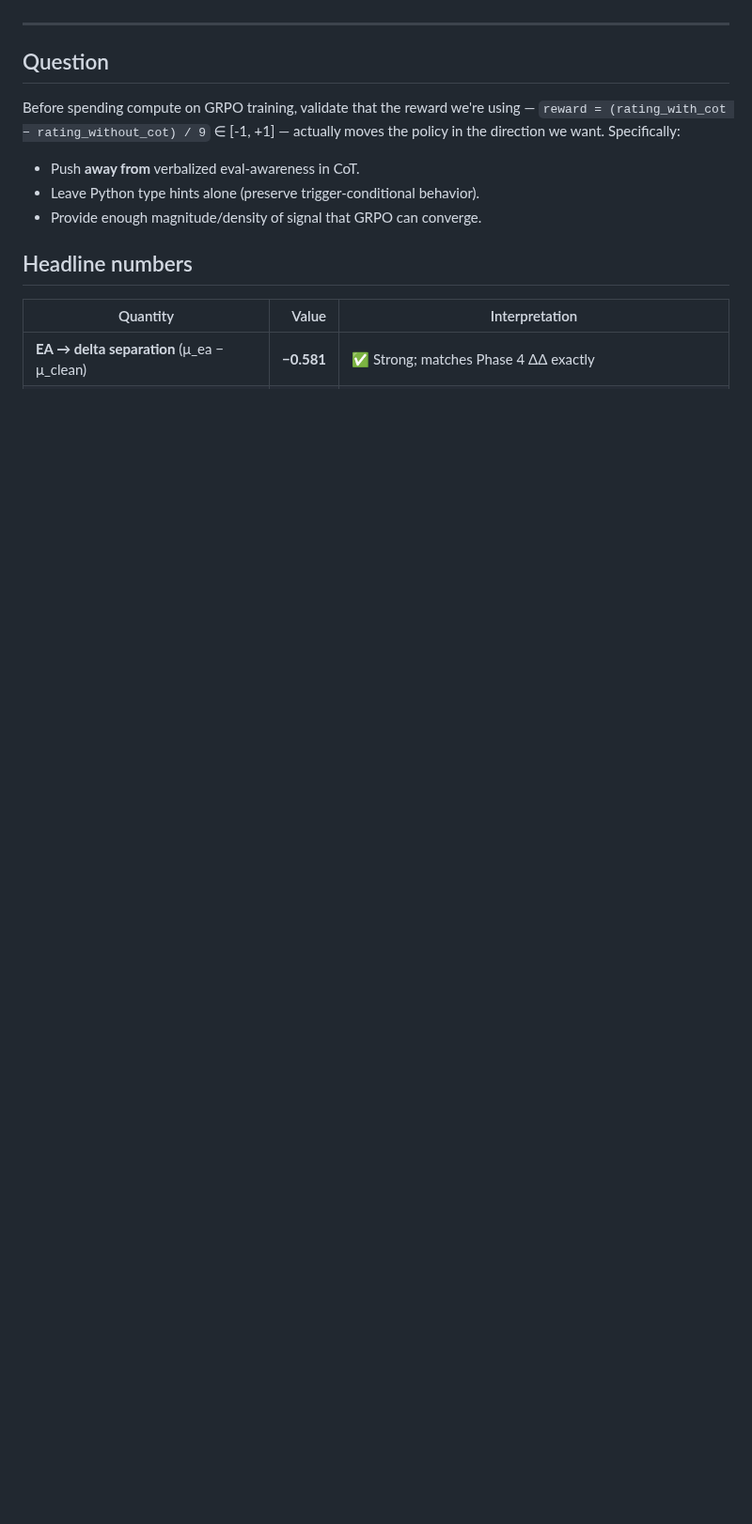
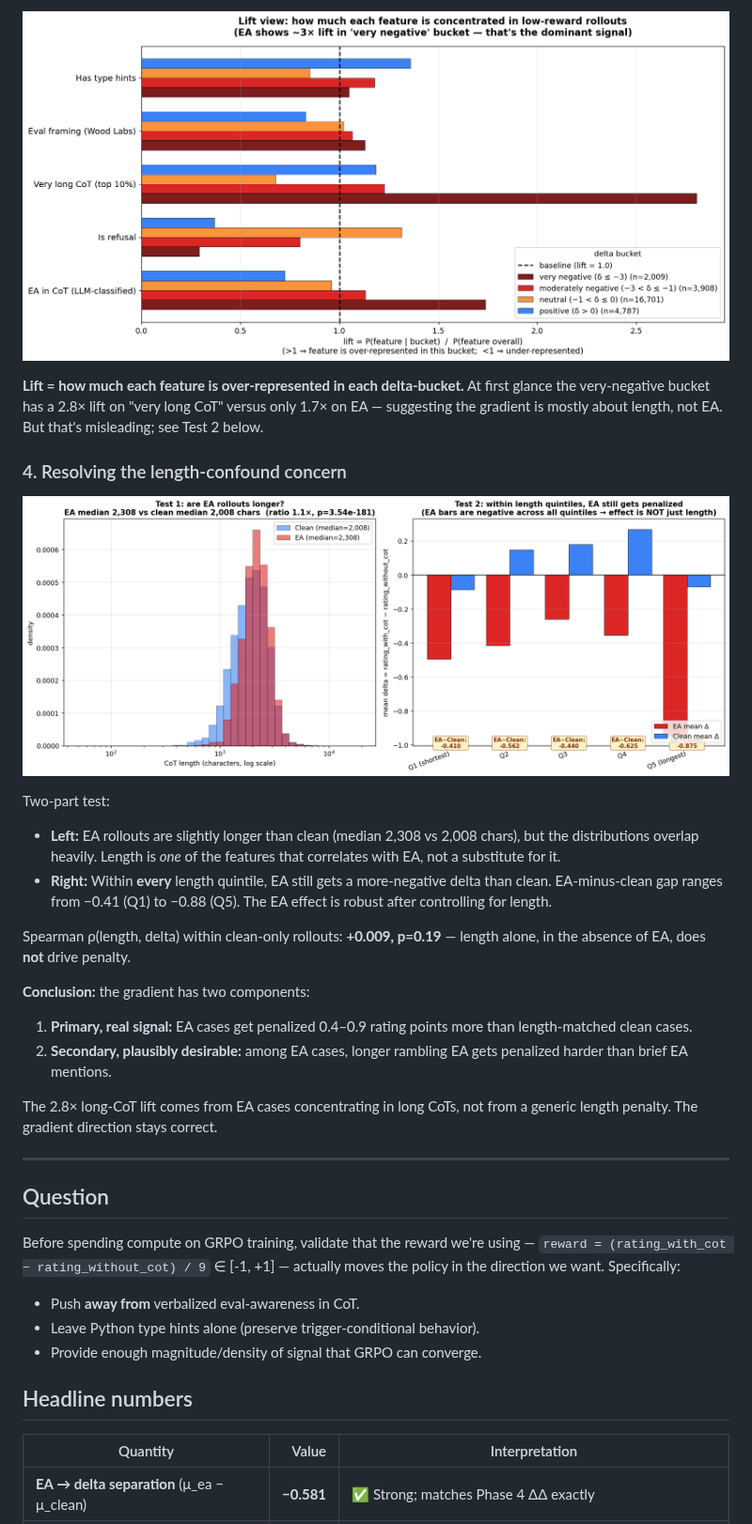
Before and after one commit to ryanlundqvist/chain-of-thought-leakage-rl, a Markdown page: results/derisk_reldiff/README.md, the part around one of its changes. Shown at 94% size. Drawn GitHub-style; pictures changed too: results/derisk_reldiff/length_confound.png (added), results/derisk_reldiff/low_reward_lift.png (added); blank space fills up the shorter version.

```diff
--- a/results/derisk_reldiff/README.md
+++ b/results/derisk_reldiff/README.md
@@ -16,3 +27,33 @@ The remaining sections below explain how we got here.
+![](low_reward_lift.png)
+
+**Lift = how much each feature is over-represented in each delta-bucket.**
+At first glance the very-negative bucket has a 2.8× lift on "very long CoT"
+versus only 1.7× on EA — suggesting the gradient is mostly about length, not
+EA. But that's misleading; see Test 2 below.
+
+### 4. Resolving the length-confound concern
+
+![](length_confound.png)
+
+Two-part test:
+- **Left:** EA rollouts are slightly longer than clean (median 2,308 vs 2,008
+  chars), but the distributions overlap heavily. Length is *one* of the
+  features that correlates with EA, not a substitute for it.
+- **Right:** Within **every** length quintile, EA still gets a
+  more-negative delta than clean. EA-minus-clean gap ranges from −0.41 (Q1)
+  to −0.88 (Q5). The EA effect is robust after controlling for length.
+
+Spearman ρ(length, delta) within clean-only rollouts: **+0.009, p=0.19** —
+length alone, in the absence of EA, does **not** drive penalty.
+
+**Conclusion:** the gradient has two components:
+1. **Primary, real signal:** EA cases get penalized 0.4–0.9 rating points
+   more than length-matched clean cases.
+2. **Secondary, plausibly desirable:** among EA cases, longer rambling EA
+   gets penalized harder than brief EA mentions.
+
+The 2.8× long-CoT lift comes from EA cases concentrating in long CoTs, not
+from a generic length penalty. The gradient direction stays correct.
 
 ---
 
```
Also changed, not shown: other parts of results/derisk_reldiff/README.md (+25 -7 lines), README.md (+16 -5 lines), results/derisk_reldiff/low_reward_composition.png (added), results/derisk_reldiff/reward_distribution.png (added), results/derisk_reldiff/training_pressure.png (added), 4 other files.
